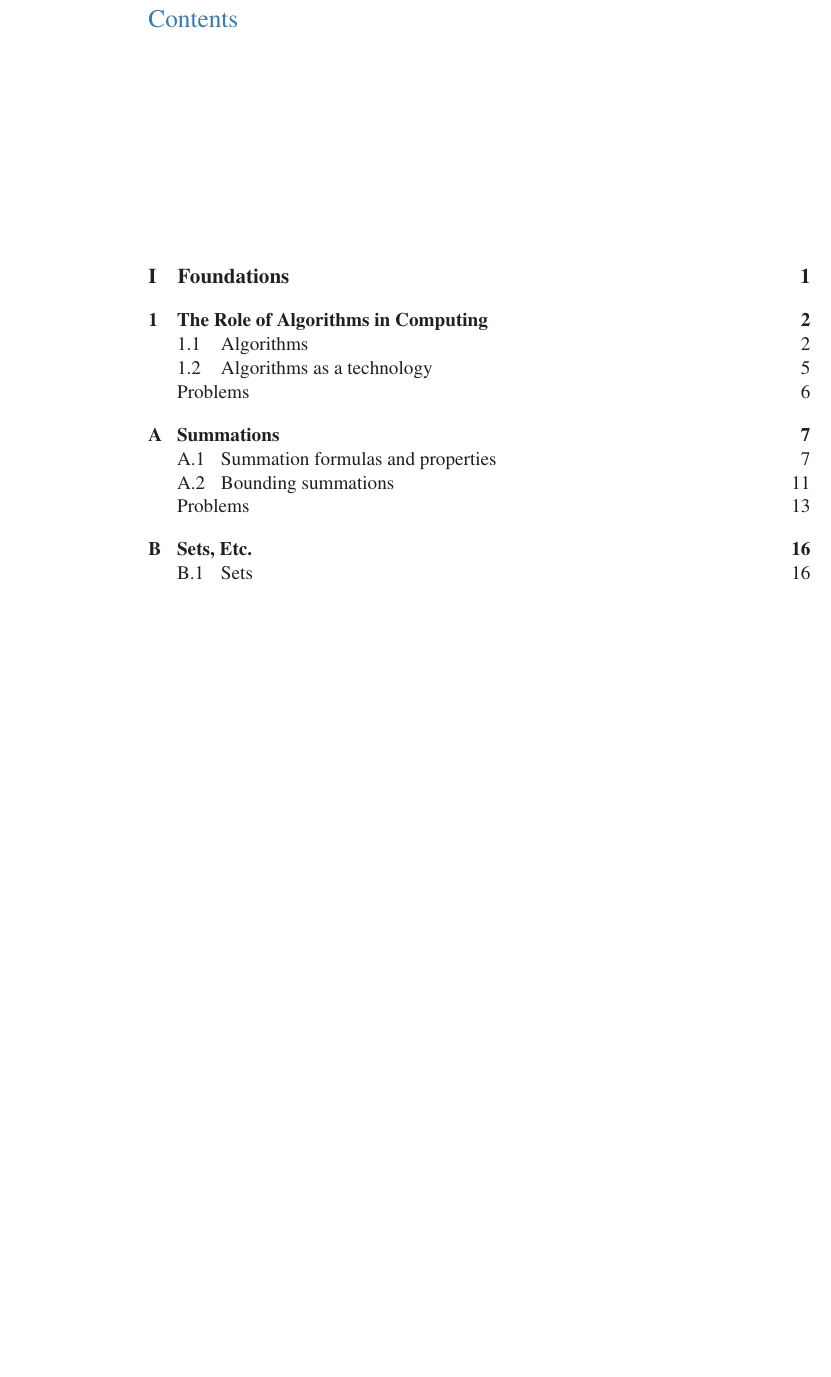
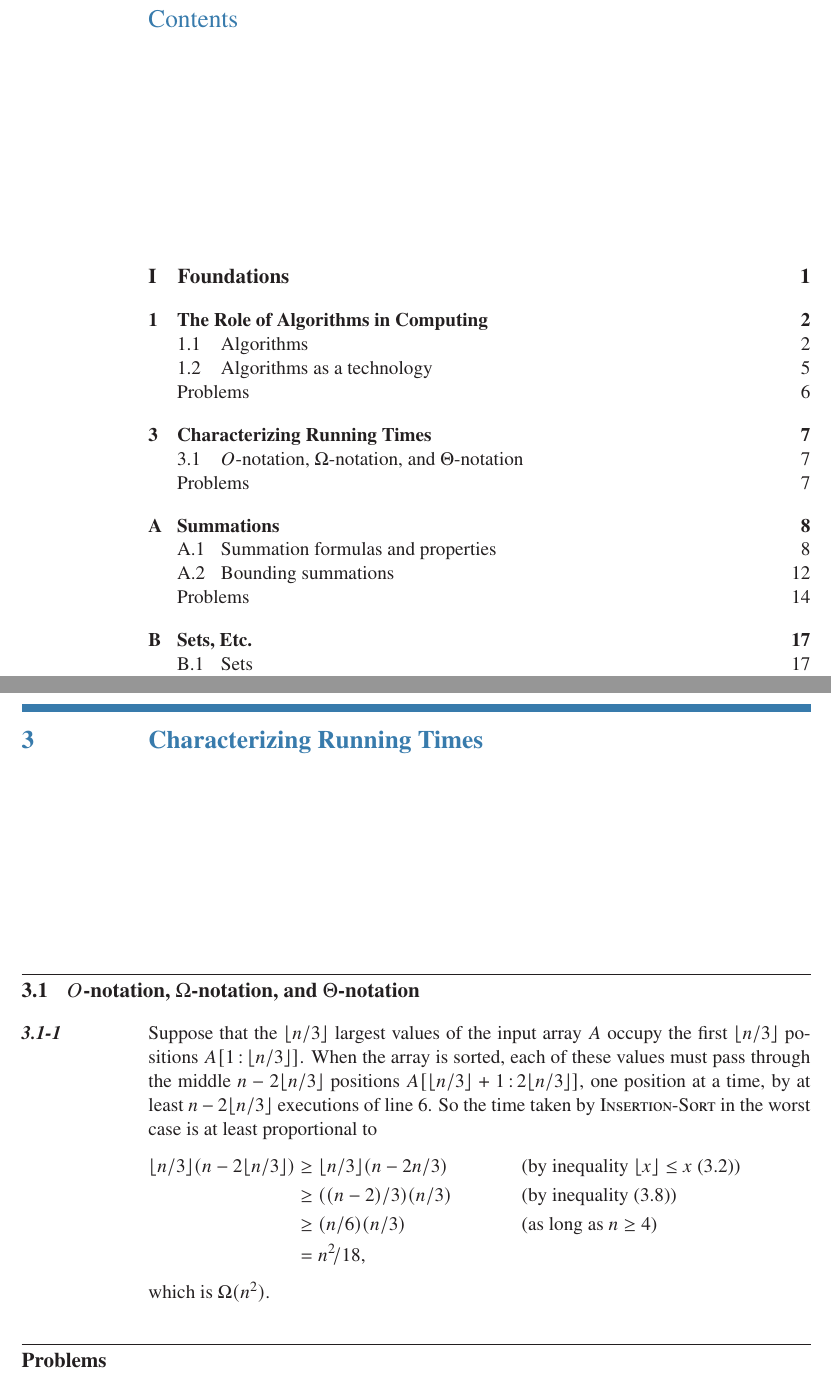
Before and after one commit to wojtask/clrs4e-solutions, a LaTeX thesis (clrs4e-solutions.tex, which reads chapter03/sections/1/1.tex): part of page 3 of 73 before the commit and two parts of pages 3 and 11 of 74 after it, the two joined at a grey line, cut so that both start at the same text, the shorter picture padded with empty space. Compiled offline with pdfLaTeX; a missing font is replaced by an installed copy or a similar font.

Commit message:
#53 3.1-1

```diff
--- /dev/null
+++ b/chapter03/sections/1/1.tex
@@ -0,0 +1,10 @@
+Suppose that the $\lfloor n/3\rfloor$ largest values of the input array $A$ occupy the first $\lfloor n/3\rfloor$ positions $A[1\subarr\lfloor n/3\rfloor]$.
+When the array is sorted, each of these values must pass through the middle $n-2\lfloor n/3\rfloor$ positions $A[\lfloor n/3\rfloor+1\subarr 2\lfloor n/3\rfloor]$, one position at a time, by at least $n-2\lfloor n/3\rfloor$ executions of line 6.
+So the time taken by \proc{Insertion-Sort} in the worst case is at least proportional to
+\begin{align*}
+    \lfloor n/3\rfloor(n-2\lfloor n/3\rfloor) &\ge \lfloor n/3\rfloor(n-2n/3) && \text{(by inequality $\lfloor x\rfloor\le x$ (3.2))} \\
+    &\ge ((n-2)/3)(n/3) && \text{(by inequality (3.8))} \\
+    &\ge (n/6)(n/3) && \text{(as long as $n\ge4$)} \\
+    &= n^2\!/18,
+\end{align*}
+which is $\Omega(n^2)$.
--- a/clrs4e-solutions.tex
+++ b/clrs4e-solutions.tex
@@ -254,6 +254,11 @@
         Algorithms as a technology}{
         Comparison of running times}{chapter01}
 
+    \setcounter{chapter}{2}
+
+    \MakeChapter{Characterizing Running Times}{
+        {$O$-notation, $\Omega$-notation, and $\Theta$-notation}}{}{chapter03}
+
     \appendix
 
     \MakeChapter{Summations}{
```
